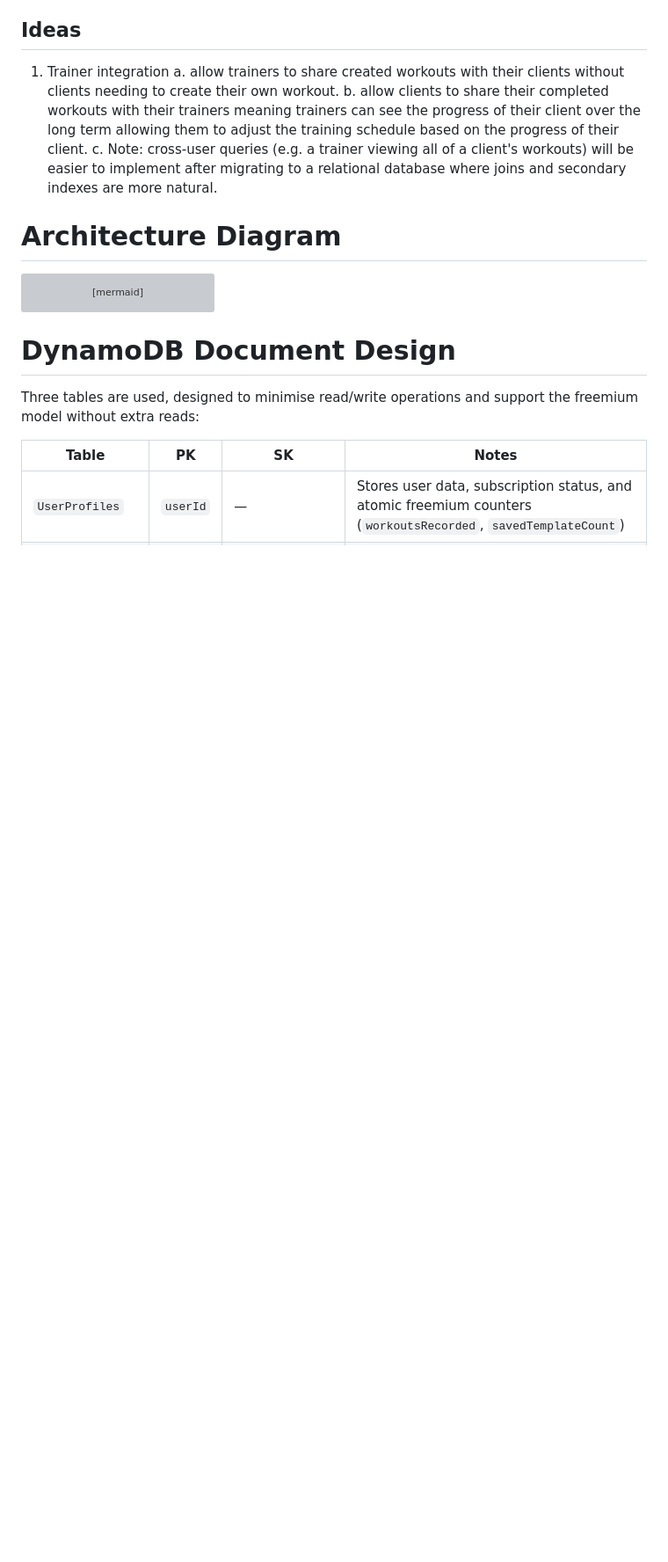
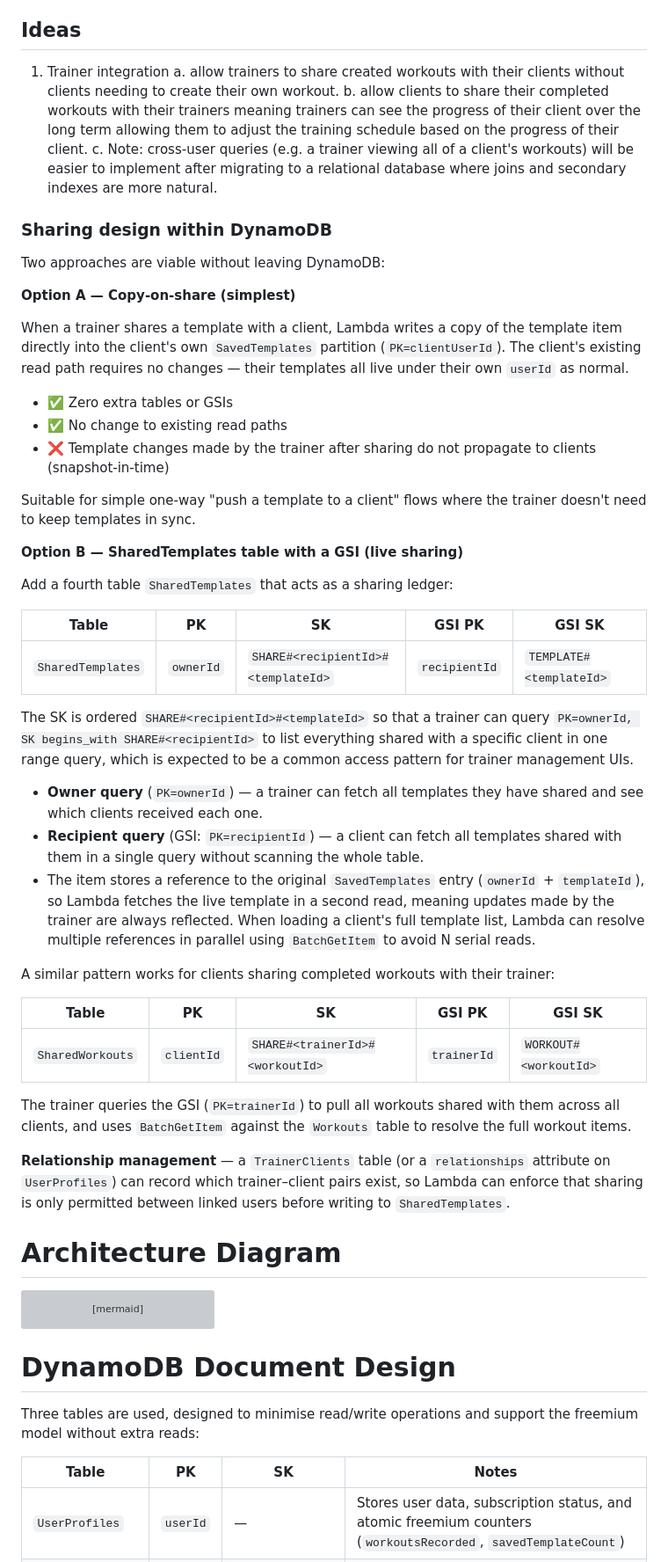
Before and after one commit to DyBev/workout-tracker, a Markdown page: README.md, the part around the change. Shown at 88% size. Drawn GitHub-style; blank space fills up the shorter version; grey boxes are pictures that could not be loaded.

Commit message:
Add DynamoDB sharing design for trainer/client template and workout sharing
Co-authored-by: DyBev <54762882+DyBev@users.noreply.github.com>

````diff
--- a/README.md
+++ b/README.md
@@ -29,6 +29,44 @@ b. I want users to be able to experience the app before needing to pay so will n
 a. allow trainers to share created workouts with their clients without clients needing to create their own workout.
 b. allow clients to share their completed workouts with their trainers meaning trainers can see the progress of their client over the long term allowing them to adjust the training schedule based on the progress of their client.
 c. Note: cross-user queries (e.g. a trainer viewing all of a client's workouts) will be easier to implement after migrating to a relational database where joins and secondary indexes are more natural.
+
+### Sharing design within DynamoDB
+
+Two approaches are viable without leaving DynamoDB:
+
+**Option A — Copy-on-share (simplest)**
+
+When a trainer shares a template with a client, Lambda writes a copy of the template item directly into the client's own `SavedTemplates` partition (`PK=clientUserId`). The client's existing read path requires no changes — their templates all live under their own `userId` as normal.
+
+- ✅ Zero extra tables or GSIs
+- ✅ No change to existing read paths
+- ❌ Template changes made by the trainer after sharing do not propagate to clients (snapshot-in-time)
+
+Suitable for simple one-way "push a template to a client" flows where the trainer doesn't need to keep templates in sync.
+
+**Option B — SharedTemplates table with a GSI (live sharing)**
+
+Add a fourth table `SharedTemplates` that acts as a sharing ledger:
+
+| Table | PK | SK | GSI PK | GSI SK |
+|---|---|---|---|---|
+| `SharedTemplates` | `ownerId` | `SHARE#<recipientId>#<templateId>` | `recipientId` | `TEMPLATE#<templateId>` |
+
+The SK is ordered `SHARE#<recipientId>#<templateId>` so that a trainer can query `PK=ownerId, SK begins_with SHARE#<recipientId>` to list everything shared with a specific client in one range query, which is expected to be a common access pattern for trainer management UIs.
+
+- **Owner query** (`PK=ownerId`) — a trainer can fetch all templates they have shared and see which clients received each one.
+- **Recipient query** (GSI: `PK=recipientId`) — a client can fetch all templates shared with them in a single query without scanning the whole table.
+- The item stores a reference to the original `SavedTemplates` entry (`ownerId` + `templateId`), so Lambda fetches the live template in a second read, meaning updates made by the trainer are always reflected. When loading a client's full template list, Lambda can resolve multiple references in parallel using `BatchGetItem` to avoid N serial reads.
+
+A similar pattern works for clients sharing completed workouts with their trainer:
+
+| Table | PK | SK | GSI PK | GSI SK |
+|---|---|---|---|---|
+| `SharedWorkouts` | `clientId` | `SHARE#<trainerId>#<workoutId>` | `trainerId` | `WORKOUT#<workoutId>` |
+
+The trainer queries the GSI (`PK=trainerId`) to pull all workouts shared with them across all clients, and uses `BatchGetItem` against the `Workouts` table to resolve the full workout items.
+
+**Relationship management** — a `TrainerClients` table (or a `relationships` attribute on `UserProfiles`) can record which trainer–client pairs exist, so Lambda can enforce that sharing is only permitted between linked users before writing to `SharedTemplates`.
 
 # Architecture Diagram
 ```mermaid
````
